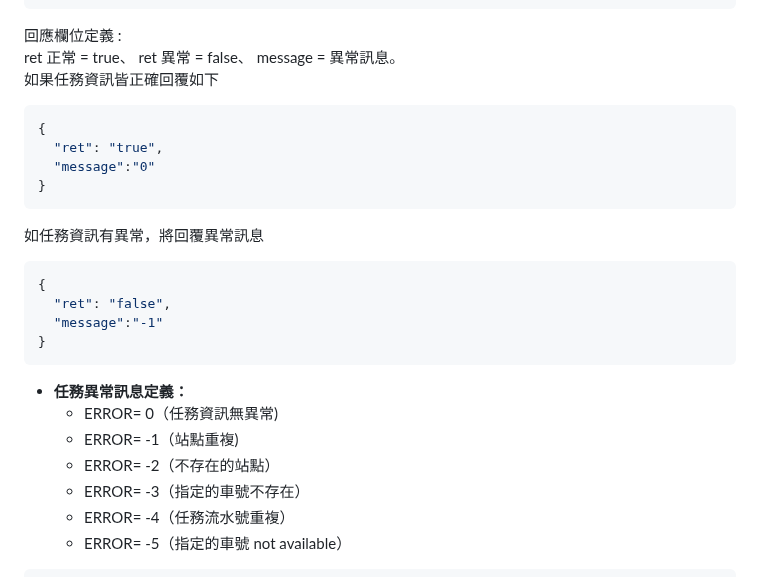
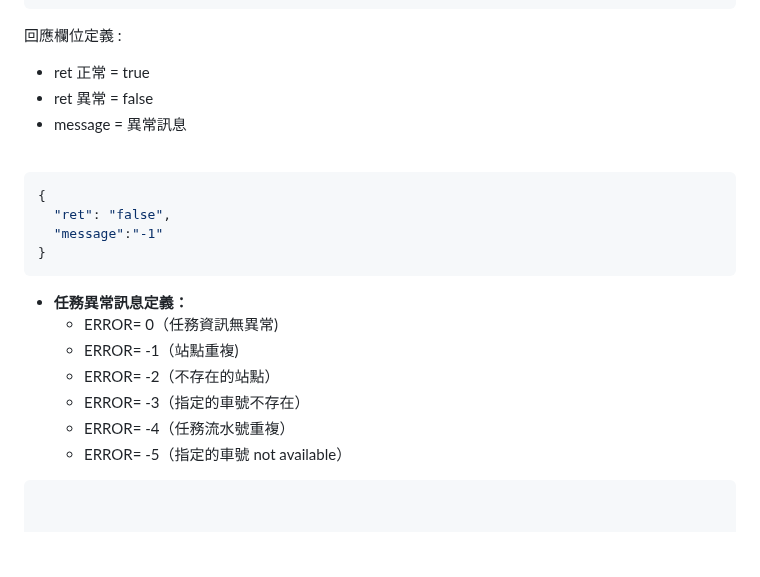
Before and after one commit to athena-tircgo/amr-wms-lsj, a Markdown page: README.md, the part around the change. Drawn GitHub-style; blank space fills up the shorter version.

````diff
--- a/README.md
+++ b/README.md
@@ -90,17 +90,11 @@ postNewTask.php? Data[....]
 ```
 回應欄位定義 :
 <br>
-ret 正常 = true、 ret 異常 = false、 message = 異常訊息。
+- ret 正常 = true
+- ret 異常 = false
+- message = 異常訊息
+
 <br>
-如果任務資訊皆正確回覆如下
-
-```json
-{
-  "ret": "true",
-  "message":"0"
-}
-```
-如任務資訊有異常，將回覆異常訊息
 
 ```json
 {
@@ -118,6 +112,8 @@ ret 正常 = true、 ret 異常 = false、 message = 異常訊息。
   - ERROR= -5（指定的車號 not available）
 
 ```
+
+
 - **任務狀態定義：**
   - STATE= 0（尚未執行）
   - STATE= 1（執行中）
````
